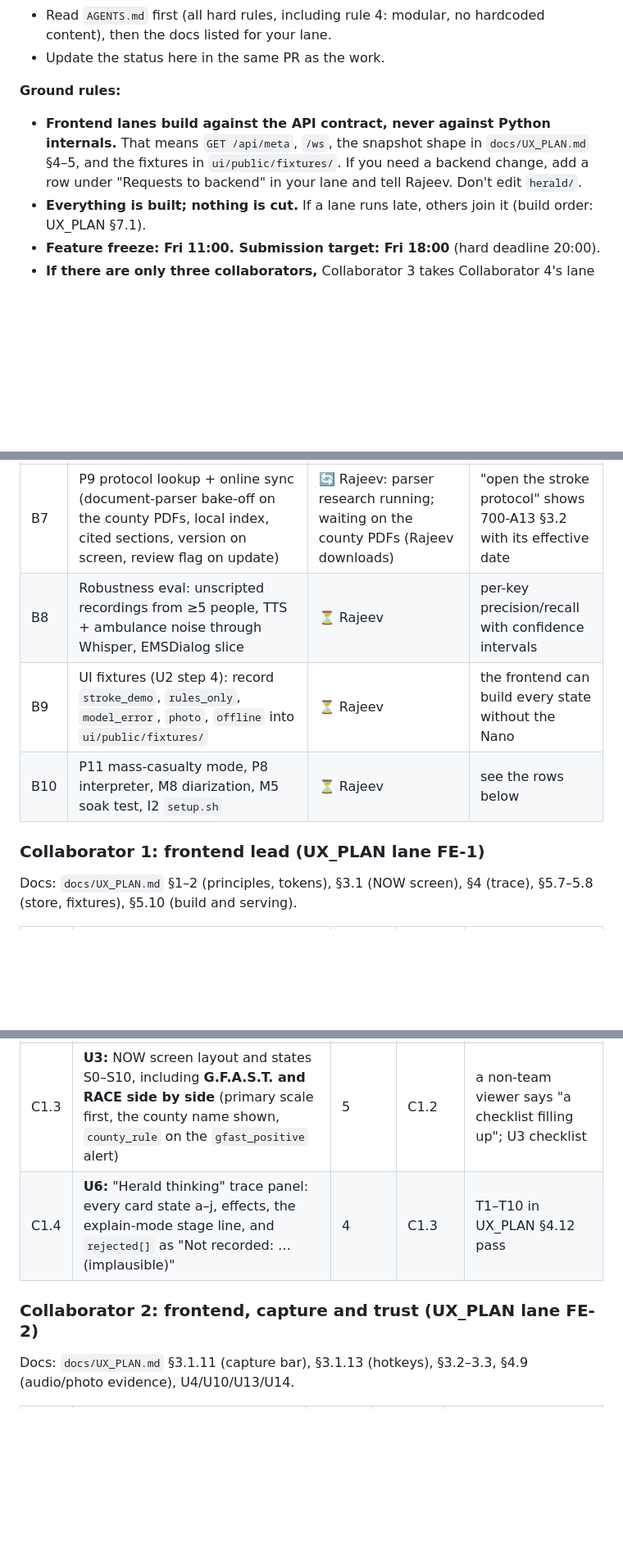
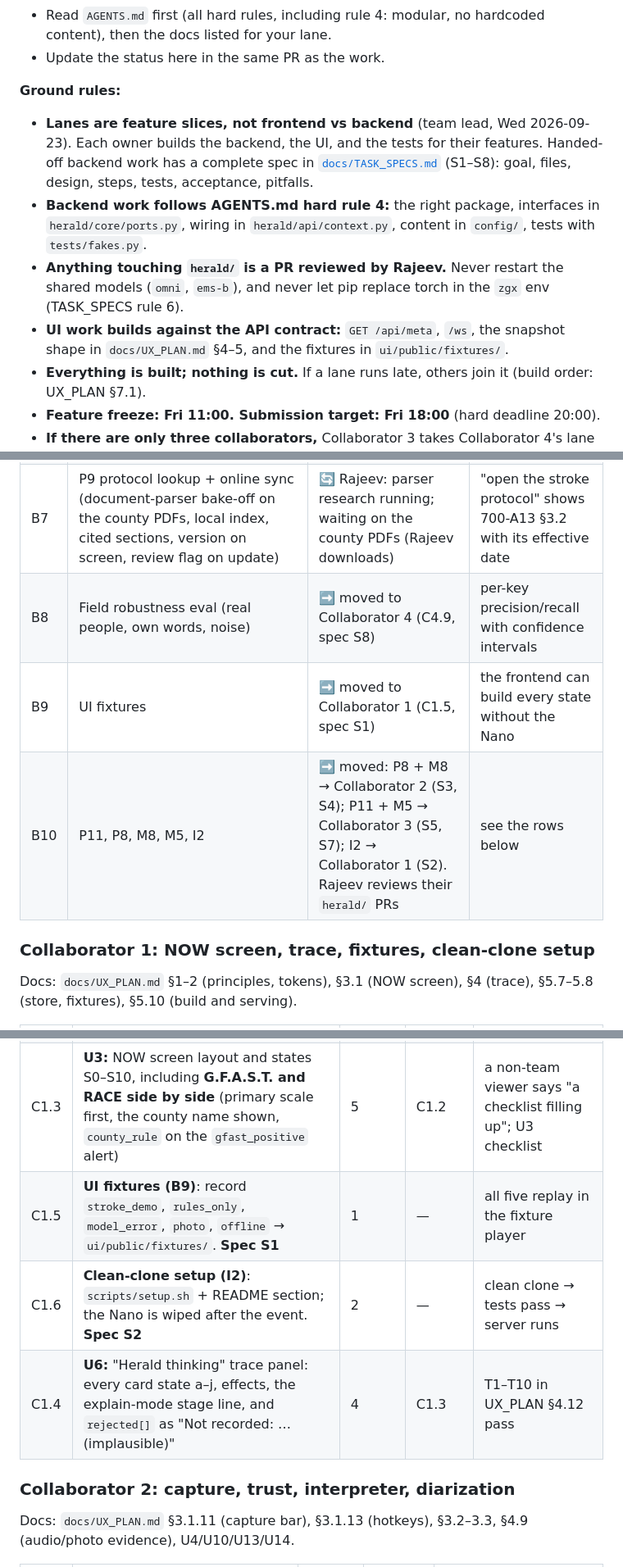
Before and after one commit to projects-hacks/herald-ems, a Markdown page: TASKS.md, 3 parts joined by grey strips. Shown at 82% size. Drawn GitHub-style; blank space fills up the shorter version.

```diff
--- a/TASKS.md
+++ b/TASKS.md
@@ -48,7 +48,10 @@ Status: ✅ done · 🔄 in progress · ⏳ todo · ⛔ blocked. Update this fil
 - Update the status here in the same PR as the work.
 
 **Ground rules:**
-- **Frontend lanes build against the API contract, never against Python internals.** That means `GET /api/meta`, `/ws`, the snapshot shape in `docs/UX_PLAN.md` §4–5, and the fixtures in `ui/public/fixtures/`. If you need a backend change, add a row under "Requests to backend" in your lane and tell Rajeev. Don't edit `herald/`.
+- **Lanes are feature slices, not frontend vs backend** (team lead, Wed 2026-09-23). Each owner builds the backend, the UI, and the tests for their features. Handed-off backend work has a complete spec in [`docs/TASK_SPECS.md`](docs/TASK_SPECS.md) (S1–S8): goal, files, design, steps, tests, acceptance, pitfalls.
+- **Backend work follows AGENTS.md hard rule 4:** the right package, interfaces in `herald/core/ports.py`, wiring in `herald/api/context.py`, content in `config/`, tests with `tests/fakes.py`.
+- **Anything touching `herald/` is a PR reviewed by Rajeev.** Never restart the shared models (`omni`, `ems-b`), and never let pip replace torch in the `zgx` env (TASK_SPECS rule 6).
+- **UI work builds against the API contract:** `GET /api/meta`, `/ws`, the snapshot shape in `docs/UX_PLAN.md` §4–5, and the fixtures in `ui/public/fixtures/`.
 - **Everything is built; nothing is cut.** If a lane runs late, others join it (build order: UX_PLAN §7.1).
 - **Feature freeze: Fri 11:00. Submission target: Fri 18:00** (hard deadline 20:00).
 - **If there are only three collaborators,** Collaborator 3 takes Collaborator 4's lane from phase C, as UX_PLAN §7.2 plans.
@@ -76,11 +79,11 @@ Docs: `docs/MODEL_PLAN.md`, `docs/LABELING_GUIDE.md`, `eval/`.
 | B5 | G.F.A.S.T. extraction: labeling-guide rules, annotated training data, run C fine-tune, gold G.F.A.S.T. labels (two annotators) | 🔄 Rajeev: county config + G.F.A.S.T. scoring live ✅; extraction data next | G.F.A.S.T. items extracted from speech; measured |
 | B6 | Latency: fine-tuned model p95 ≤ 2 s (FP8 serving or the 1.7B run B) | ⏳ Rajeev: run B p95 is 3.1–4.0 s | p50/p95 measured 3× |
 | B7 | P9 protocol lookup + online sync (document-parser bake-off on the county PDFs, local index, cited sections, version on screen, review flag on update) | 🔄 Rajeev: parser research running; waiting on the county PDFs (Rajeev downloads) | "open the stroke protocol" shows 700-A13 §3.2 with its effective date |
-| B8 | Robustness eval: unscripted recordings from ≥5 people, TTS + ambulance noise through Whisper, EMSDialog slice | ⏳ Rajeev | per-key precision/recall with confidence intervals |
-| B9 | UI fixtures (U2 step 4): record `stroke_demo`, `rules_only`, `model_error`, `photo`, `offline` into `ui/public/fixtures/` | ⏳ Rajeev | the frontend can build every state without the Nano |
-| B10 | P11 mass-casualty mode, P8 interpreter, M8 diarization, M5 soak test, I2 `setup.sh` | ⏳ Rajeev | see the rows below |
+| B8 | Field robustness eval (real people, own words, noise) | ➡️ moved to Collaborator 4 (C4.9, spec S8) | per-key precision/recall with confidence intervals |
+| B9 | UI fixtures | ➡️ moved to Collaborator 1 (C1.5, spec S1) | the frontend can build every state without the Nano |
+| B10 | P11, P8, M8, M5, I2 | ➡️ moved: P8 + M8 → Collaborator 2 (S3, S4); P11 + M5 → Collaborator 3 (S5, S7); I2 → Collaborator 1 (S2). Rajeev reviews their `herald/` PRs | see the rows below |
 
-### Collaborator 1: frontend lead (UX_PLAN lane FE-1)
+### Collaborator 1: NOW screen, trace, fixtures, clean-clone setup
 Docs: `docs/UX_PLAN.md` §1–2 (principles, tokens), §3.1 (NOW screen), §4 (trace), §5.7–5.8 (store, fixtures), §5.10 (build and serving).
 
 | # | Task | Hours | Needs | Done when |
@@ -88,9 +91,11 @@ Docs: `docs/UX_PLAN.md` §1–2 (principles, tokens), §3.1 (NOW screen), §4 (t
 | C1.1 | **U1:** toolchain (React + TS + Vite + Tailwind + shadcn/ui) and design tokens | 2 | — | `npm run build` produces `ui/dist`, served at `/` (UX_PLAN U1 checklist) |
 | C1.2 | **U2 frontend:** WebSocket store with heartbeat and stale detection, and a fixture player (`?fixture=…&speed=…`) with the REPLAY banner | 1.5 | C1.1 | stale scrim within 3 s of stopping the server; fixtures replay |
 | C1.3 | **U3:** NOW screen layout and states S0–S10, including **G.F.A.S.T. and RACE side by side** (primary scale first, the county name shown, `county_rule` on the `gfast_positive` alert) | 5 | C1.2 | a non-team viewer says "a checklist filling up"; U3 checklist |
+| C1.5 | **UI fixtures (B9)**: record `stroke_demo`, `rules_only`, `model_error`, `photo`, `offline` → `ui/public/fixtures/`. **Spec S1** | 1 | — | all five replay in the fixture player |
+| C1.6 | **Clean-clone setup (I2)**: `scripts/setup.sh` + README section; the Nano is wiped after the event. **Spec S2** | 2 | — | clean clone → tests pass → server runs |
 | C1.4 | **U6:** "Herald thinking" trace panel: every card state a–j, effects, the explain-mode stage line, and `rejected[]` as "Not recorded: … (implausible)" | 4 | C1.3 | T1–T10 in UX_PLAN §4.12 pass |
 
-### Collaborator 2: frontend, capture and trust (UX_PLAN lane FE-2)
+### Collaborator 2: capture, trust, interpreter, diarization
 Docs: `docs/UX_PLAN.md` §3.1.11 (capture bar), §3.1.13 (hotkeys), §3.2–3.3, §4.9 (audio/photo evidence), U4/U10/U13/U14.
 
 | # | Task | Hours | Needs | Done when |
```
Also changed, not shown: other parts of TASKS.md (+14 -8 lines), AGENTS.md (+1 -0 lines), docs/TASK_SPECS.md (added, +264 -0 lines).
